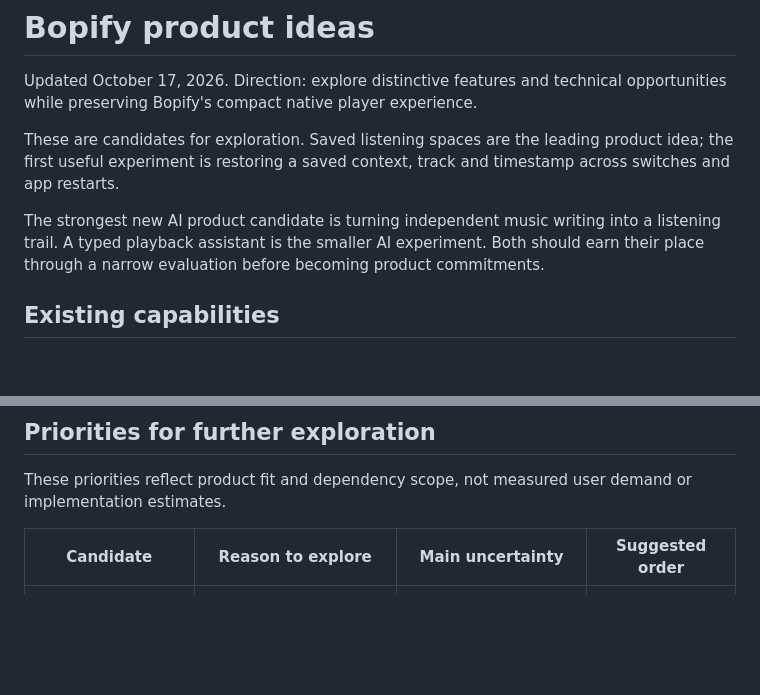
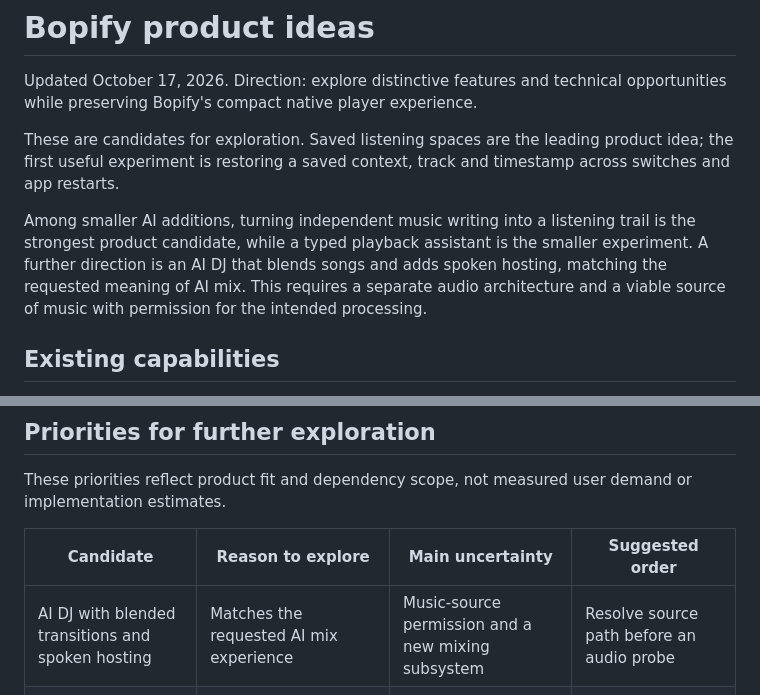
Before and after one commit to leesiongchan/bopify, a Markdown page: docs/ideas.md, 2 parts joined by grey strips. Rendered like a GitHub page; blank space fills up the shorter version.

```diff
--- a/docs/ideas.md
+++ b/docs/ideas.md
@@ -4,7 +4,7 @@ Updated October 17, 2026. Direction: explore distinctive features and technical
 
 These are candidates for exploration. Saved listening spaces are the leading product idea; the first useful experiment is restoring a saved context, track and timestamp across switches and app restarts.
 
-The strongest new AI product candidate is turning independent music writing into a listening trail. A typed playback assistant is the smaller AI experiment. Both should earn their place through a narrow evaluation before becoming product commitments.
+Among smaller AI additions, turning independent music writing into a listening trail is the strongest product candidate, while a typed playback assistant is the smaller experiment. A further direction is an AI DJ that blends songs and adds spoken hosting, matching the requested meaning of AI mix. This requires a separate audio architecture and a viable source of music with permission for the intended processing.
 
 ## Existing capabilities
 
@@ -134,6 +159,7 @@ These priorities reflect product fit and dependency scope, not measured user dem
 
 | Candidate | Reason to explore | Main uncertainty | Suggested order |
 | --- | --- | --- | --- |
+| AI DJ with blended transitions and spoken hosting | Matches the requested AI mix experience | Music-source permission and a new mixing subsystem | Resolve source path before an audio probe |
 | Saved listening spaces | Strong fit with compact playback and existing recovery state | Reliable resume across context changes | First product probe |
 | Typed playback assistant | Small AI task with a defined action set | Added value over shortcuts and deterministic parsing | First AI feasibility probe |
 | Music writing into listening trails | Turns independent discovery into playable collections | Extraction quality, catalog matching and setup friction | Strongest new AI product bet |
```
Also changed, not shown: other parts of docs/ideas.md (+25 -0 lines).
